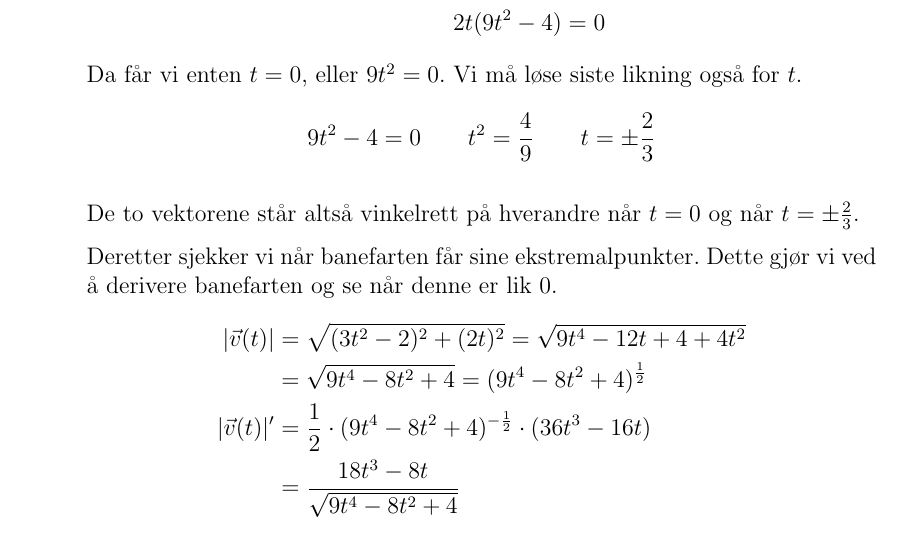
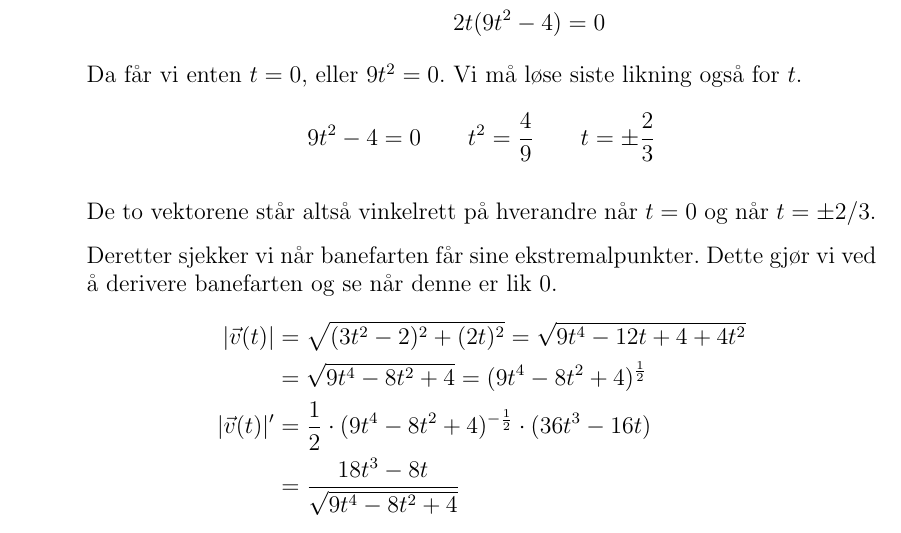
Before and after one commit to matematikk/vgs_eksamener, a LaTeX document (løsningsforslag/R1/R1_18V/R1_18V_lf.tex): part of page 14 of 14, cut so that both start at the same text. Compiled offline with pdfLaTeX.

```diff
--- a/løsningsforslag/R1/R1_18V/R1_18V_lf.tex
+++ b/løsningsforslag/R1/R1_18V/R1_18V_lf.tex
@@ -571,7 +570,7 @@
 			t = \pm \frac{2}{3}
 	\end{equation*}
 
-	De to vektorene står altså vinkelrett på hverandre når $t = 0$ og når $t = \pm \frac{2}{3}$.
+	De to vektorene står altså vinkelrett på hverandre når $t = 0$ og når $t = \pm 2/3$.
 
 	Deretter sjekker vi når banefarten får sine ekstremalpunkter. Dette gjør vi ved å derivere banefarten og se når denne er lik 0.
 		\begin{align*}
```
Also changed, not shown: løsningsforslag/R1/R1_18V/R1_18V_lf.pdf, løsningsforslag/R1/R1_18V/R1_18V_lf.tex (5 more changed lines).
